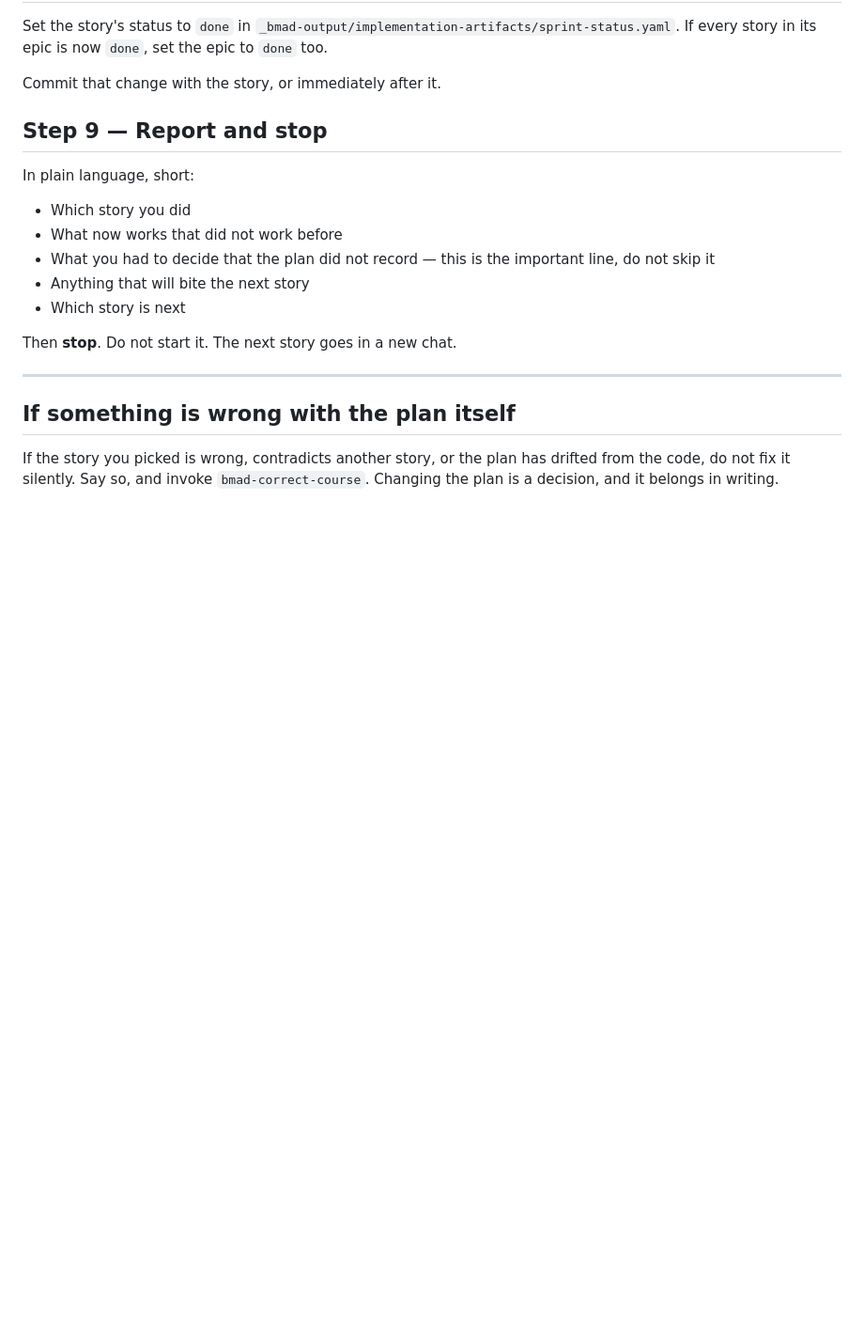
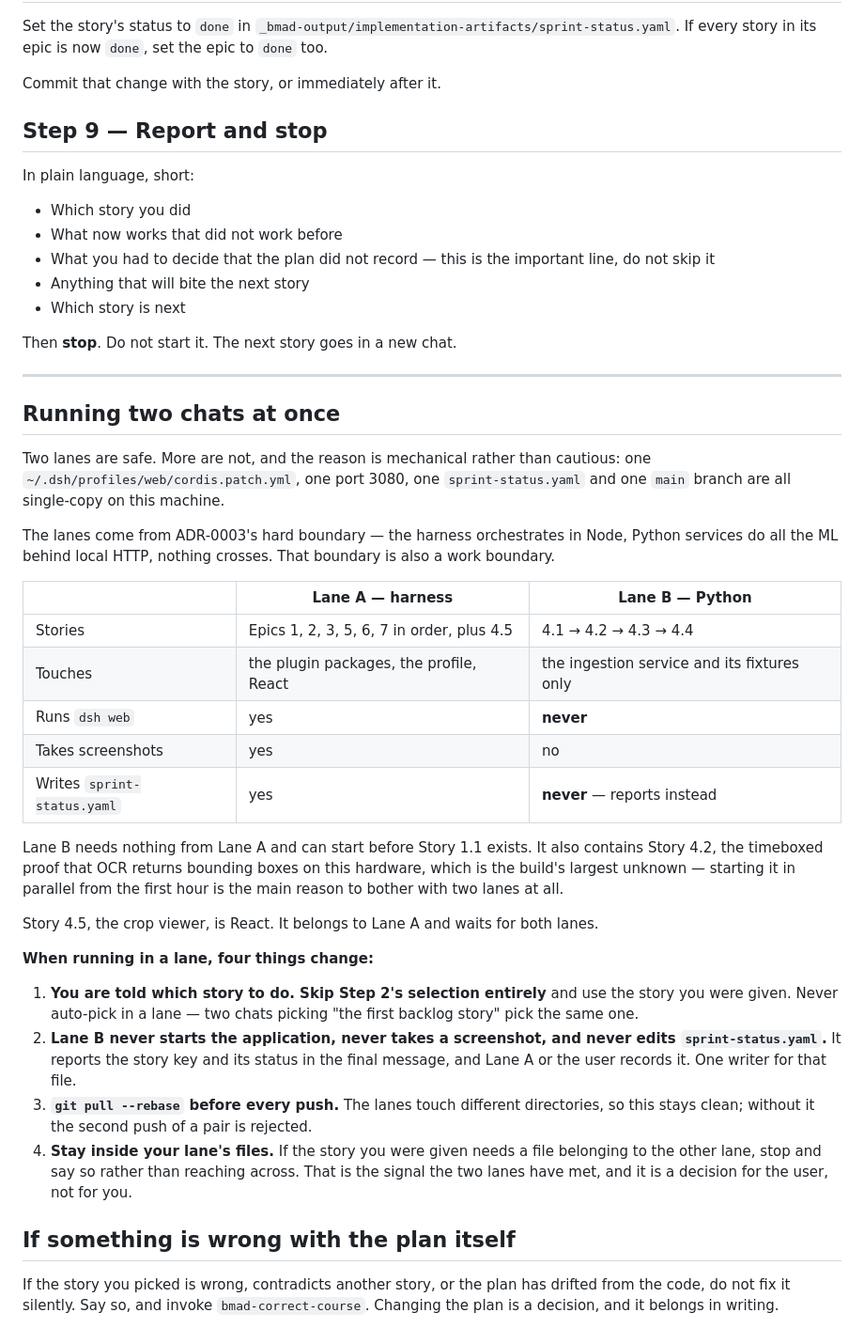
Before and after one commit to RudraO2/blind-flange, a Markdown page: docs/ralph-loop.md, the part around the change. Shown at 94% size. Rendered like a GitHub page; blank space fills up the shorter version.

Commit message:
docs: add two-lane parallel instructions to the build loop
The loop selects the first backlog story, so several chats pasting it unchanged would all pick story 1.1 and build the same thing. Parallel work therefore requires the story to be named explicitly, and the loop now says so.

Two lanes are safe because ADR-0003's Node/Python boundary is also a work boundary: the harness lane and the ingestion lane share no files. More than two are not, and the reason is mechanical - one profile patch file, one port, one tracker and one branch are single-copy on this machine.

Lane B can start before story 1.1 exists and carries story 4.2, the timeboxed proof that OCR returns bounding boxes on this hardware. That is the build's largest unknown, and starting it in the first hour is the main reason to run two lanes at all.

```diff
--- a/docs/ralph-loop.md
+++ b/docs/ralph-loop.md
@@ -132,6 +132,44 @@ Then **stop**. Do not start it. The next story goes in a new chat.
 
 ---
 
+## Running two chats at once
+
+Two lanes are safe. More are not, and the reason is mechanical rather than cautious: one
+`~/.dsh/profiles/web/cordis.patch.yml`, one port 3080, one `sprint-status.yaml` and one `main`
+branch are all single-copy on this machine.
+
+The lanes come from ADR-0003's hard boundary — the harness orchestrates in Node, Python services
+do all the ML behind local HTTP, nothing crosses. That boundary is also a work boundary.
+
+| | Lane A — harness | Lane B — Python |
+|---|---|---|
+| Stories | Epics 1, 2, 3, 5, 6, 7 in order, plus 4.5 | 4.1 → 4.2 → 4.3 → 4.4 |
+| Touches | the plugin packages, the profile, React | the ingestion service and its fixtures only |
+| Runs `dsh web` | yes | **never** |
+| Takes screenshots | yes | no |
+| Writes `sprint-status.yaml` | yes | **never** — reports instead |
+
+Lane B needs nothing from Lane A and can start before Story 1.1 exists. It also contains Story
+4.2, the timeboxed proof that OCR returns bounding boxes on this hardware, which is the build's
+largest unknown — starting it in parallel from the first hour is the main reason to bother with
+two lanes at all.
+
+Story 4.5, the crop viewer, is React. It belongs to Lane A and waits for both lanes.
+
+**When running in a lane, four things change:**
+
+1. **You are told which story to do. Skip Step 2's selection entirely** and use the story you
+   were given. Never auto-pick in a lane — two chats picking "the first backlog story" pick the
+   same one.
+2. **Lane B never starts the application, never takes a screenshot, and never edits
+   `sprint-status.yaml`.** It reports the story key and its status in the final message, and
+   Lane A or the user records it. One writer for that file.
+3. **`git pull --rebase` before every push.** The lanes touch different directories, so this
+   stays clean; without it the second push of a pair is rejected.
+4. **Stay inside your lane's files.** If the story you were given needs a file belonging to the
+   other lane, stop and say so rather than reaching across. That is the signal the two lanes have
+   met, and it is a decision for the user, not for you.
+
 ## If something is wrong with the plan itself
 
 If the story you picked is wrong, contradicts another story, or the plan has drifted from the
```
